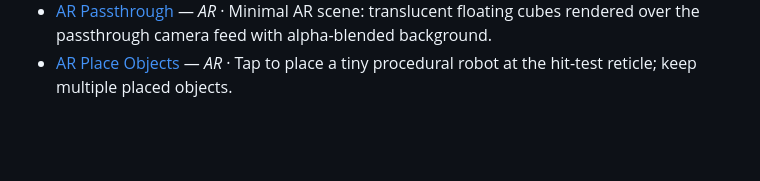
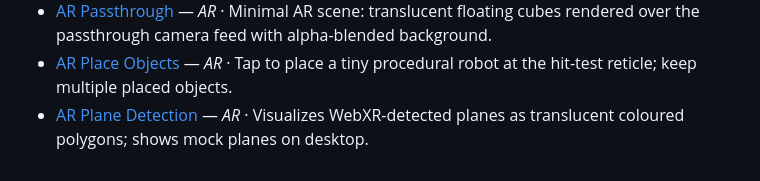
Before and after one commit to hectorMiranda/vr.minux.io, a Markdown page: docs/scenes/README.md, the part around the change. Rendered like a GitHub page; blank space fills up the shorter version.

Commit message:
docs(scenes): document the ar-plane-detect test

```diff
--- a/docs/scenes/README.md
+++ b/docs/scenes/README.md
@@ -96,3 +96,4 @@ One reference page per scene in the lab.
 - [AR Measure](ar-measure.md) — _AR_ · Place two points with select to draw a line and display the distance in meters between them.
 - [AR Passthrough](ar-passthrough.md) — _AR_ · Minimal AR scene: translucent floating cubes rendered over the passthrough camera feed with alpha-blended background.
 - [AR Place Objects](ar-place-objects.md) — _AR_ · Tap to place a tiny procedural robot at the hit-test reticle; keep multiple placed objects.
+- [AR Plane Detection](ar-plane-detect.md) — _AR_ · Visualizes WebXR-detected planes as translucent coloured polygons; shows mock planes on desktop.
```
Also changed, not shown: docs/scenes/ar-plane-detect.md (added, +21 -0 lines).
